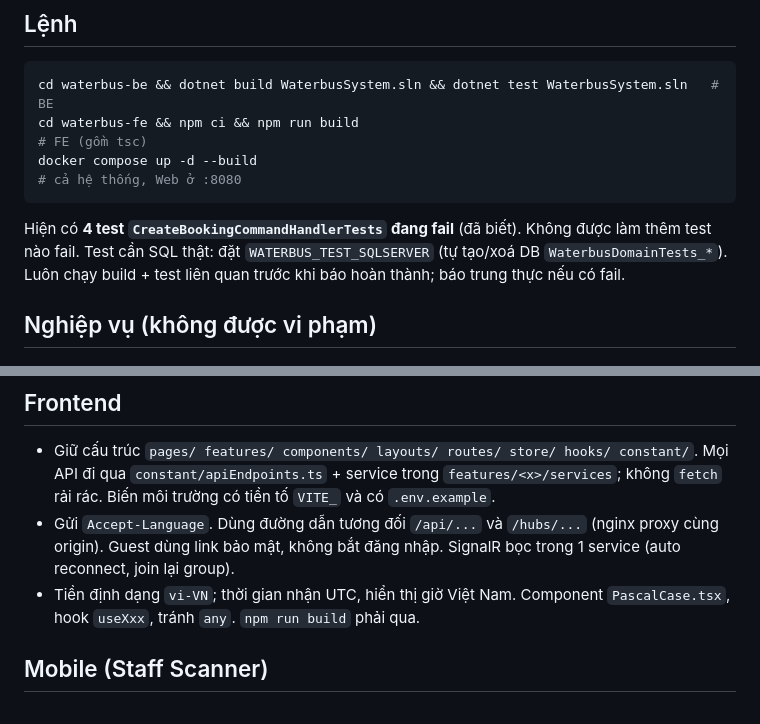
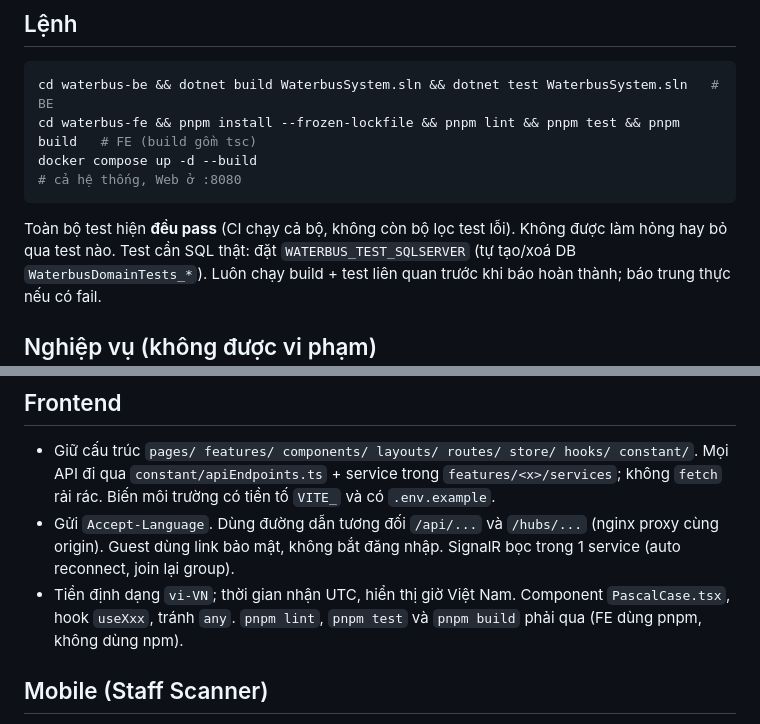
Before and after one commit to minhvuong0909/waterbus-system, a Markdown page: AGENTS.md, 2 parts joined by grey strips. Drawn GitHub-style.

````diff
--- a/AGENTS.md
+++ b/AGENTS.md
@@ -13,10 +13,10 @@ Nếu `SETUP.md` / `docs/TASK_BREAKDOWN_ROADMAP.md` mâu thuẫn với BR v2.0 h
 ## Lệnh
 ```bash
 cd waterbus-be && dotnet build WaterbusSystem.sln && dotnet test WaterbusSystem.sln   # BE
-cd waterbus-fe && npm ci && npm run build                                              # FE (gồm tsc)
+cd waterbus-fe && pnpm install --frozen-lockfile && pnpm lint && pnpm test && pnpm build   # FE (build gồm tsc)
 docker compose up -d --build                                                           # cả hệ thống, Web ở :8080
 ```
-Hiện có **4 test `CreateBookingCommandHandlerTests` đang fail** (đã biết). Không được làm thêm test nào fail.
+Toàn bộ test hiện **đều pass** (CI chạy cả bộ, không còn bộ lọc test lỗi). Không được làm hỏng hay bỏ qua test nào.
 Test cần SQL thật: đặt `WATERBUS_TEST_SQLSERVER` (tự tạo/xoá DB `WaterbusDomainTests_*`).
 Luôn chạy build + test liên quan trước khi báo hoàn thành; báo trung thực nếu có fail.
 
@@ -59,7 +59,7 @@ Luôn chạy build + test liên quan trước khi báo hoàn thành; báo trung
 ## Frontend
 - Giữ cấu trúc `pages/ features/ components/ layouts/ routes/ store/ hooks/ constant/`. Mọi API đi qua `constant/apiEndpoints.ts` + service trong `features/<x>/services`; không `fetch` rải rác. Biến môi trường có tiền tố `VITE_` và có `.env.example`.
 - Gửi `Accept-Language`. Dùng đường dẫn tương đối `/api/...` và `/hubs/...` (nginx proxy cùng origin). Guest dùng link bảo mật, không bắt đăng nhập. SignalR bọc trong 1 service (auto reconnect, join lại group).
-- Tiền định dạng `vi-VN`; thời gian nhận UTC, hiển thị giờ Việt Nam. Component `PascalCase.tsx`, hook `useXxx`, tránh `any`. `npm run build` phải qua.
+- Tiền định dạng `vi-VN`; thời gian nhận UTC, hiển thị giờ Việt Nam. Component `PascalCase.tsx`, hook `useXxx`, tránh `any`. `pnpm lint`, `pnpm test` và `pnpm build` phải qua (FE dùng pnpm, không dùng npm).
 
 ## Mobile (Staff Scanner)
 - Verify QR **offline** bằng Public Key, không gọi API mỗi lần quét. Mỗi check-in có `clientEventId` duy nhất, đồng bộ theo lô (server khử trùng bằng `CheckInEvent.ClientEventId`). Chỉ check-in trong `CheckInOpenAt–CheckInCloseAt` của đúng `TripStopCall` được phân công.
````
Also changed, not shown: docs/CONVENTIONS.md (+3 -3 lines).
